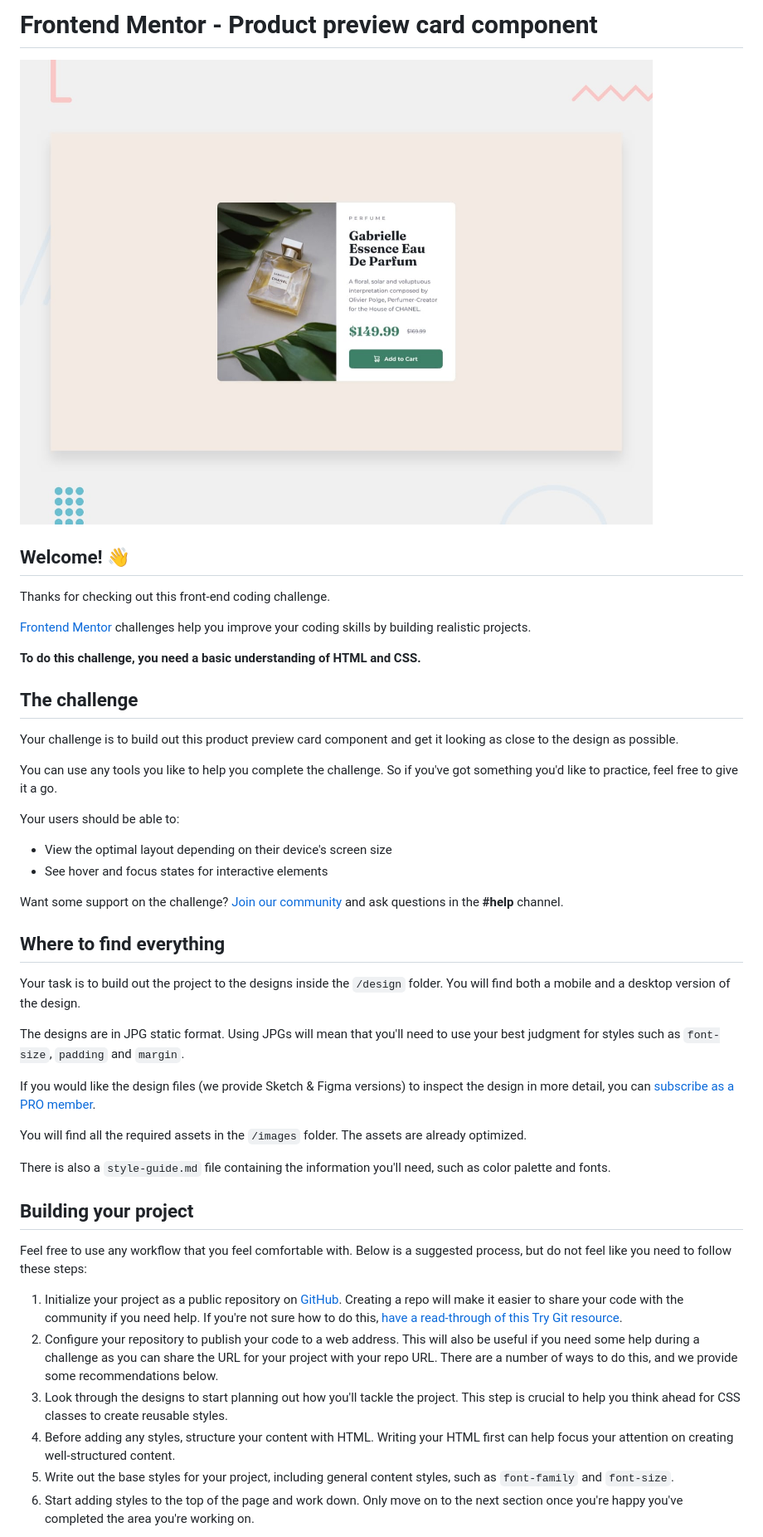
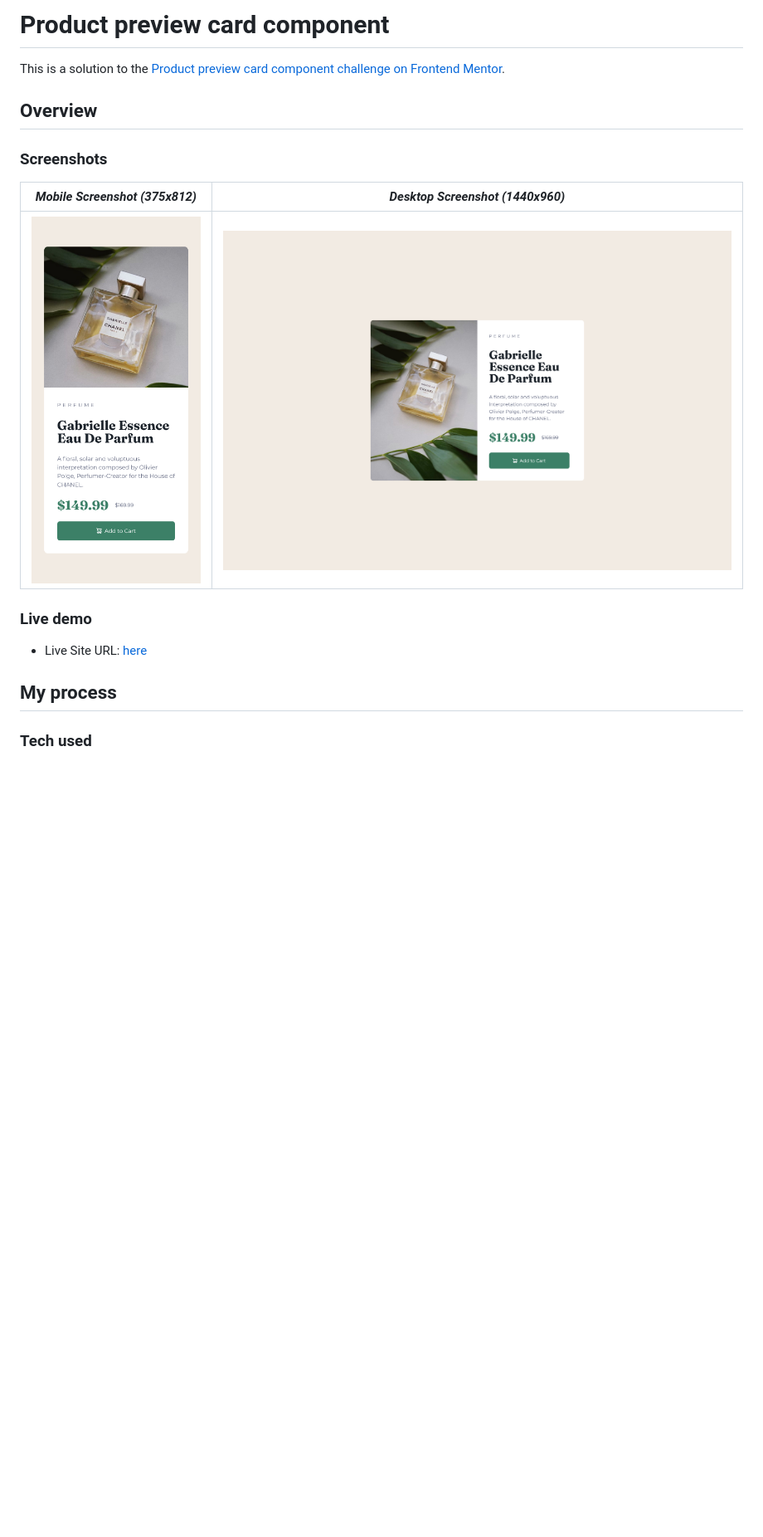
Before and after one commit to michele-cini/product-preview-card, a Markdown page: README.md, the part around the change printed below. Shown: that part at 83% size. Drawn GitHub-style; pictures changed too: images/desktop-screenshot_1440x960.png (added), images/mobile-screenshot_375x812.png (added); blank space fills up the shorter version.

```diff
--- a/README.md
+++ b/README.md
@@ -1,48 +1,20 @@
-# Frontend Mentor - Product preview card component
+# Product preview card component
 
-![Design preview for the Product preview card component coding challenge](./design/desktop-preview.jpg)
+This is a solution to the [Product preview card component challenge on Frontend Mentor](https://www.frontendmentor.io/challenges/product-preview-card-component-GO7UmttRfa).
 
-## Welcome! 👋
+## Overview
 
-Thanks for checking out this front-end coding challenge.
+### Screenshots
 
-[Frontend Mentor](https://www.frontendmentor.io) challenges help you improve your coding skills by building realistic projects.
+| _Mobile Screenshot (375x812)_                     | _Desktop Screenshot (1440x960)_                      |
+| ------------------------------------------------- | ---------------------------------------------------- |
+| ![Mobile](./images/mobile-screenshot_375x812.png) | ![Desktop](./images/desktop-screenshot_1440x960.png) |
 
-**To do this challenge, you need a basic understanding of HTML and CSS.**
+### Live demo
 
-## The challenge
+- Live Site URL: [here](https://michele-cini.github.io/product-preview-card/)
 
-Your challenge is to build out this product preview card component and get it looking as close to the design as possible.
+## My process
 
-You can use any tools you like to help you complete the challenge. So if you've got something you'd like to practice, feel free to give it a go.
+### Tech used
 
-Your users should be able to:
-
-- View the optimal layout depending on their device's screen size
-- See hover and focus states for interactive elements
-
-Want some support on the challenge? [Join our community](https://www.frontendmentor.io/community) and ask questions in the **#help** channel.
-
-## Where to find everything
-
-Your task is to build out the project to the designs inside the `/design` folder. You will find both a mobile and a desktop version of the design.
-
-The designs are in JPG static format. Using JPGs will mean that you'll need to use your best judgment for styles such as `font-size`, `padding` and `margin`.
-
-If you would like the design files (we provide Sketch & Figma versions) to inspect the design in more detail, you can [subscribe as a PRO member](https://www.frontendmentor.io/pro).
-
-You will find all the required assets in the `/images` folder. The assets are already optimized.
-
-There is also a `style-guide.md` file containing the information you'll need, such as color palette and fonts.
-
-## Building your project
-
-Feel free to use any workflow that you feel comfortable with. Below is a suggested process, but do not feel like you need to follow these steps:
-
-1. Initialize your project as a public repository on [GitHub](https://github.com/). Creating a repo will make it easier to share your code with the community if you need help. If you're not sure how to do this, [have a read-through of this Try Git resource](https://try.github.io/).
-2. Configure your repository to publish your code to a web address. This will also be useful if you need some help during a challenge as you can share the URL for your project with your repo URL. There are a number of ways to do this, and we provide some recommendations below.
-3. Look through the designs to start planning out how you'll tackle the project. This step is crucial to help you think ahead for CSS classes to create reusable styles.
-4. Before adding any styles, structure your content with HTML. Writing your HTML first can help focus your attention on creating well-structured content.
-5. Write out the base styles for your project, including general content styles, such as `font-family` and `font-size`.
-6. Start adding styles to the top of the page and work down. Only move on to the next section once you're happy you've completed the area you're working on.
-
```
Also changed, not shown: other parts of README.md (+4 -44 lines), README-template.md (deleted, +0 -111 lines).
